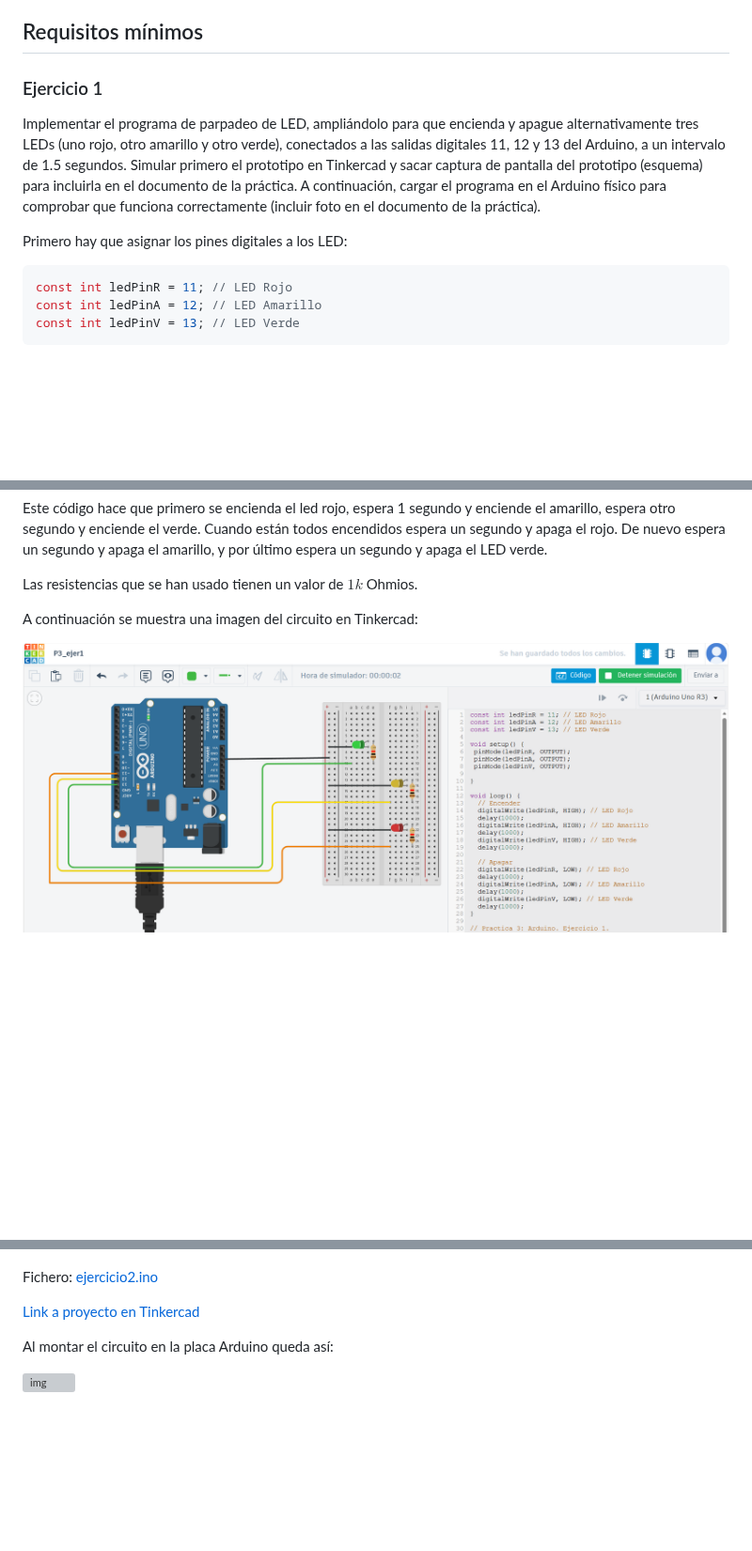
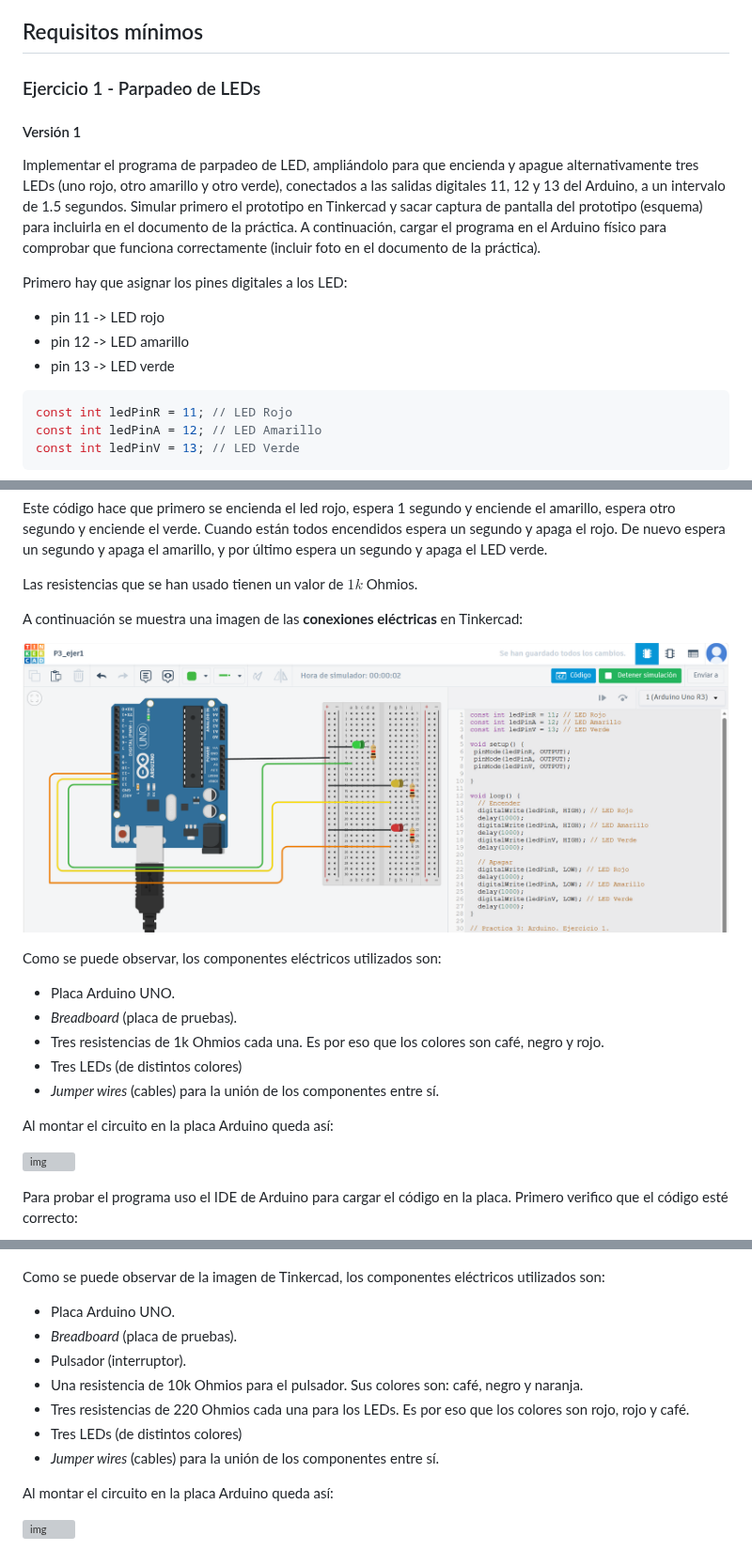
Before and after one commit to ruiz314/PDIH, a Markdown page: P3/README.md, 3 parts joined by grey strips. Shown at 94% size. GitHub-like rendering; blank space fills up the shorter version; grey boxes are pictures that could not be loaded.

````diff
--- a/P3/README.md
+++ b/P3/README.md
@@ -2,11 +2,16 @@
 En esta práctica se propone crear y verificar el funcionamiento de diversos sistemas de control basados en Arduino.
 
 ## Requisitos mínimos
-### Ejercicio 1
+### Ejercicio 1 - Parpadeo de LEDs
+#### Versión 1
 Implementar el programa de parpadeo de LED, ampliándolo para que encienda y apague alternativamente tres LEDs (uno rojo, otro amarillo y otro verde), conectados a las salidas digitales 11, 12 y 13 del Arduino, a un intervalo de 1.5 segundos. Simular primero el prototipo en Tinkercad y sacar captura de pantalla del prototipo (esquema) para incluirla en el documento de la práctica.
 A continuación, cargar el programa en el Arduino físico para comprobar que funciona correctamente (incluir foto en el documento de la práctica).
 
 Primero hay que asignar los pines digitales a los LED:
+- pin 11 -> LED rojo
+- pin 12 -> LED amarillo
+- pin 13 -> LED verde
+
 ```c
 const int ledPinR = 11; // LED Rojo
 const int ledPinA = 12; // LED Amarillo
@@ -48,6 +53,20 @@ Este código hace que primero se encienda el led rojo, espera 1 segundo y encien
 
 Las resistencias que se han usado tienen un valor de $1k$ Ohmios.
 
-A continuación se muestra una imagen del circuito en Tinkercad:
+A continuación se muestra una imagen de las **conexiones eléctricas** en Tinkercad:
 
 ![img](https://github.com/ruiz314/PDIH/blob/main/P3/img/1_ejer1.png)
+
+Como se puede observar, los componentes eléctricos utilizados son:
+- Placa Arduino UNO.
+- _Breadboard_ (placa de pruebas).
+- Tres resistencias de 1k Ohmios cada una. Es por eso que los colores son café, negro y rojo.
+- Tres LEDs (de distintos colores)
+- _Jumper wires_ (cables) para la unión de los componentes entre sí.
+
+Al montar el circuito en la placa Arduino queda así:
+
+![img](https://github.com/ruiz314/PDIH/blob/main/P3/img/1_intermitentes.jpg)
+
+Para probar el programa uso el IDE de Arduino para cargar el código en la placa. Primero verifico que el código esté correcto:
+
@@ -158,9 +183,13 @@ void loop() {
 ![img](https://github.com/ruiz314/PDIH/blob/main/P3/img/2_ejer2.png)
 
-Fichero: [ejercicio2.ino](https://github.com/ruiz314/PDIH/blob/main/P3/ficheros/ejer2.ino)
-
-[Link a proyecto en Tinkercad](https://www.tinkercad.com/things/0rUjCbYO3RQ-p3ejer2/editel?returnTo=https%3A%2F%2Fwww.tinkercad.com%2Fdashboard%2Fcollections%2Ff93vEWIxIhX%2Fall&sharecode=0m4p8z0yxeT1PuAEVyzAVbusQKUiD8RQ8YmMp3ujcz4)
-
+Como se puede observar de la imagen de Tinkercad, los componentes eléctricos utilizados son:
+- Placa Arduino UNO.
+- _Breadboard_ (placa de pruebas).
+- Pulsador (interruptor).
+- Una resistencia de 10k Ohmios para el pulsador. Sus colores son: café, negro y naranja.
+- Tres resistencias de 220 Ohmios cada una para los LEDs. Es por eso que los colores son rojo, rojo y café.
+- Tres LEDs (de distintos colores)
+- _Jumper wires_ (cables) para la unión de los componentes entre sí.
 
 Al montar el circuito en la placa Arduino queda así:
 
````
Also changed, not shown: other parts of P3/README.md (+42 -18 lines).
